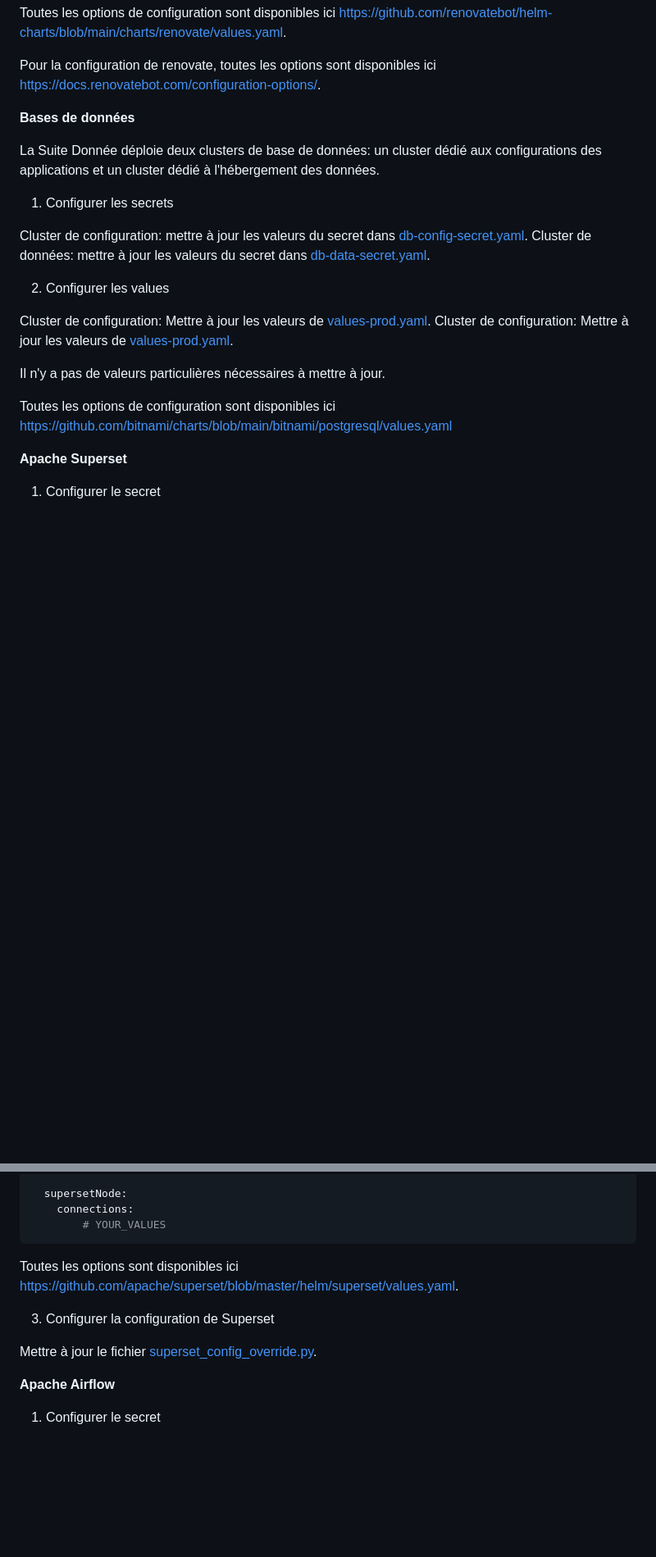
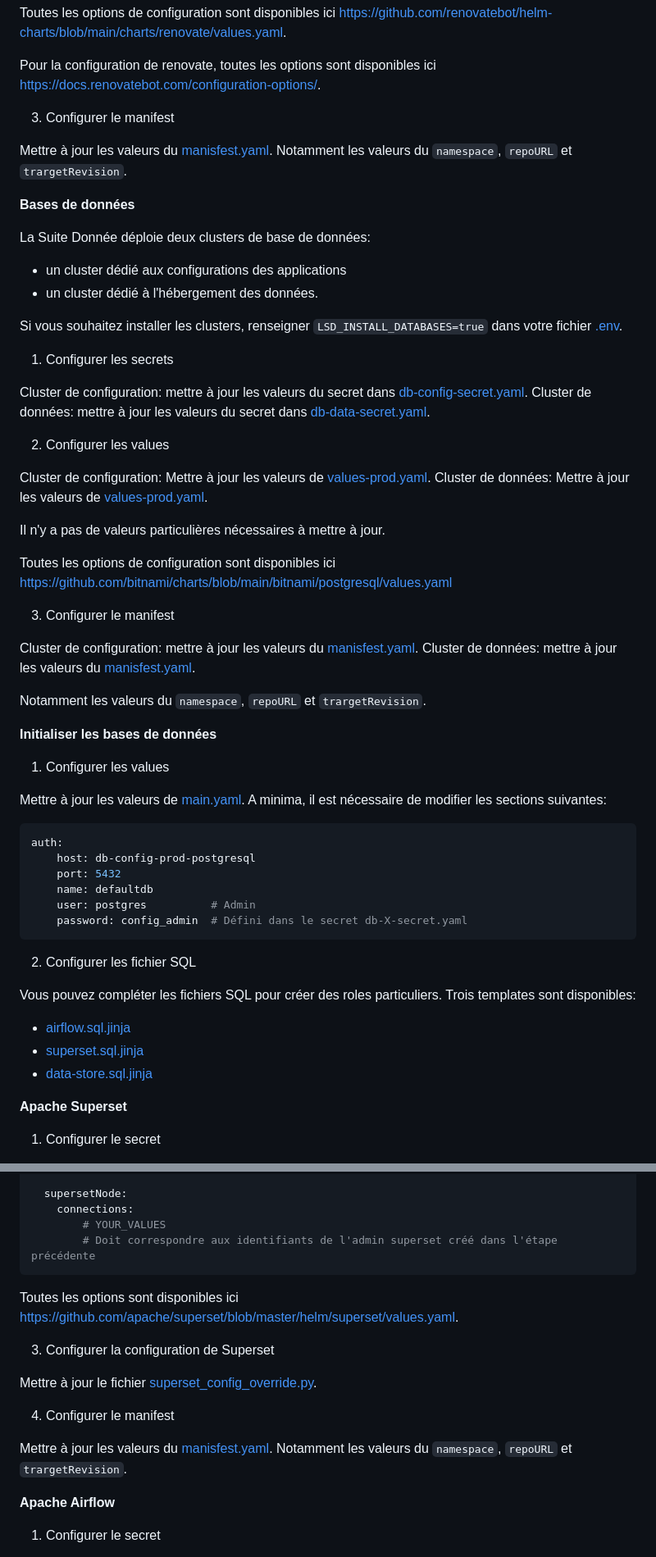
Before and after one commit to ytihianine/la-suite-donnee, a Markdown page: readme.md, 2 parts joined by grey strips. Shown at 82% size. GitHub-like rendering; blank space fills up the shorter version.

Commit message:
update guide installation

````diff
--- a/readme.md
+++ b/readme.md
@@ -97,10 +101,18 @@ Toutes les options de configuration sont disponibles ici [https://github.com/ren
 
 Pour la configuration de renovate, toutes les options sont disponibles ici [https://docs.renovatebot.com/configuration-options/](https://docs.renovatebot.com/configuration-options/).
 
+3. Configurer le manifest
+
+Mettre à jour les valeurs du [manisfest.yaml](argocd/renovatebot/manifest.yaml).
+Notamment les valeurs du `namespace`, `repoURL` et `trargetRevision`.
 
 **Bases de données**
 
-La Suite Donnée déploie deux clusters de base de données: un cluster dédié aux configurations des applications et un cluster dédié à l'hébergement des données.
+La Suite Donnée déploie deux clusters de base de données:
+- un cluster dédié aux configurations des applications
+- un cluster dédié à l'hébergement des données.
+
+Si vous souhaitez installer les clusters, renseigner `LSD_INSTALL_DATABASES=true` dans votre fichier [.env](.env#26).
 
 1. Configurer les secrets
 
@@ -110,11 +122,42 @@ Cluster de données: mettre à jour les valeurs du secret dans [db-data-secret.y
 2. Configurer les values
 
 Cluster de configuration: Mettre à jour les valeurs de [values-prod.yaml](argocd/postgres/config/values-prod.yaml).
-Cluster de configuration: Mettre à jour les valeurs de [values-prod.yaml](argocd/postgres/data/values-prod.yaml).
+Cluster de données: Mettre à jour les valeurs de [values-prod.yaml](argocd/postgres/data/values-prod.yaml).
 
 Il n'y a pas de valeurs particulières nécessaires à mettre à jour.
 
 Toutes les options de configuration sont disponibles ici [https://github.com/bitnami/charts/blob/main/bitnami/postgresql/values.yaml](https://github.com/bitnami/charts/blob/main/bitnami/postgresql/values.yaml)
+
+3. Configurer le manifest
+
+Cluster de configuration: mettre à jour les valeurs du [manisfest.yaml](argocd/renovatebot/manifest.yaml).
+Cluster de données: mettre à jour les valeurs du [manisfest.yaml](argocd/renovatebot/manifest.yaml).
+
+Notamment les valeurs du `namespace`, `repoURL` et `trargetRevision`.
+
+**Initialiser les bases de données**
+
+1. Configurer les values
+
+Mettre à jour les valeurs de [main.yaml](ansible/roles/apps/init-db/vars/main.yaml).
+A minima, il est nécessaire de modifier les sections suivantes:
+```yaml
+auth:
+    host: db-config-prod-postgresql
+    port: 5432
+    name: defaultdb
+    user: postgres          # Admin
+    password: config_admin  # Défini dans le secret db-X-secret.yaml
+```
+
+2. Configurer les fichier SQL
+
+Vous pouvez compléter les fichiers SQL pour créer des roles particuliers.
+Trois templates sont disponibles:
+- [airflow.sql.jinja](ansible/roles/apps/init-db/templates/airflow.sql.jinja)
+- [superset.sql.jinja](ansible/roles/apps/init-db/templates/superset.sql.jinja)
+- [data-store.sql.jinja](ansible/roles/apps/init-db/templates/data-store.sql.jinja)
+
 
 **Apache Superset**
 
@@ -139,6 +182,7 @@ superset:
   supersetNode:
     connections:
         # YOUR_VALUES
+        # Doit correspondre aux identifiants de l'admin superset créé dans l'étape précédente
 ```
 
 Toutes les options sont disponibles ici [https://github.com/apache/superset/blob/master/helm/superset/values.yaml](https://github.com/apache/superset/blob/master/helm/superset/values.yaml).
@@ -146,6 +190,11 @@ Toutes les options sont disponibles ici [https://github.com/apache/superset/blob
 3. Configurer la configuration de Superset
 
 Mettre à jour le fichier [superset_config_override.py](argocd/superset/superset_config_override.py).
+
+4. Configurer le manifest
+
+Mettre à jour les valeurs du [manisfest.yaml](argocd/superset/manifest.yaml).
+Notamment les valeurs du `namespace`, `repoURL` et `trargetRevision`.
 
 **Apache Airflow**
 
````
Also changed, not shown: other parts of readme.md (+21 -1 lines).
